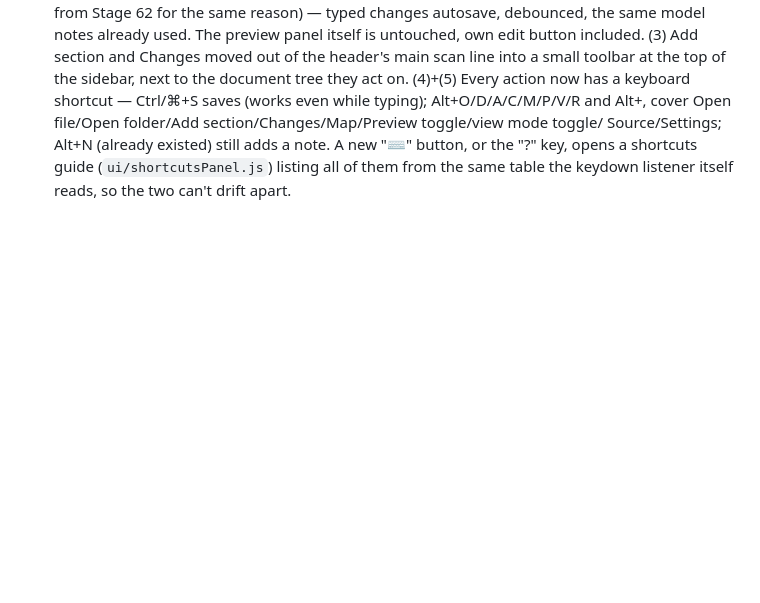
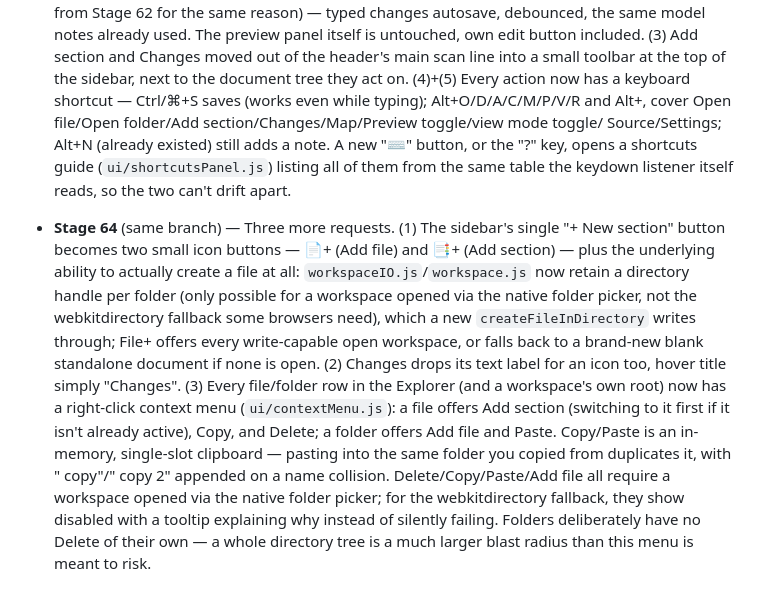
Before and after one commit to AhmedYousriSobhi/md.orchestra, a Markdown page: CHANGELOG.md, the part around the change. GitHub-like rendering; blank space fills up the shorter version.

Commit message:
docs: log Stage 64 (File+/Section+ split, Changes icon, explorer context menu)

```diff
--- a/CHANGELOG.md
+++ b/CHANGELOG.md
@@ -1257,3 +1257,26 @@ picker itself worked correctly; it was a test-tooling quirk, not an app bug.
   button, or the "?" key, opens a shortcuts guide (`ui/shortcutsPanel.js`)
   listing all of them from the same table the keydown listener itself
   reads, so the two can't drift apart.
+
+- **Stage 64** (same branch) — Three more requests. (1) The sidebar's
+  single "+ New section" button becomes two small icon buttons — 📄+
+  (Add file) and 📑+ (Add section) — plus the underlying ability to
+  actually create a file at all: `workspaceIO.js`/`workspace.js` now
+  retain a directory handle per folder (only possible for a workspace
+  opened via the native folder picker, not the webkitdirectory fallback
+  some browsers need), which a new `createFileInDirectory` writes
+  through; File+ offers every write-capable open workspace, or falls
+  back to a brand-new blank standalone document if none is open. (2)
+  Changes drops its text label for an icon too, hover title simply
+  "Changes". (3) Every file/folder row in the Explorer (and a
+  workspace's own root) now has a right-click context menu
+  (`ui/contextMenu.js`): a file offers Add section (switching to it
+  first if it isn't already active), Copy, and Delete; a folder offers
+  Add file and Paste. Copy/Paste is an in-memory, single-slot clipboard
+  — pasting into the same folder you copied from duplicates it, with "
+  copy"/" copy 2" appended on a name collision. Delete/Copy/Paste/Add
+  file all require a workspace opened via the native folder picker; for
+  the webkitdirectory fallback, they show disabled with a tooltip
+  explaining why instead of silently failing. Folders deliberately have
+  no Delete of their own — a whole directory tree is a much larger
+  blast radius than this menu is meant to risk.
```
